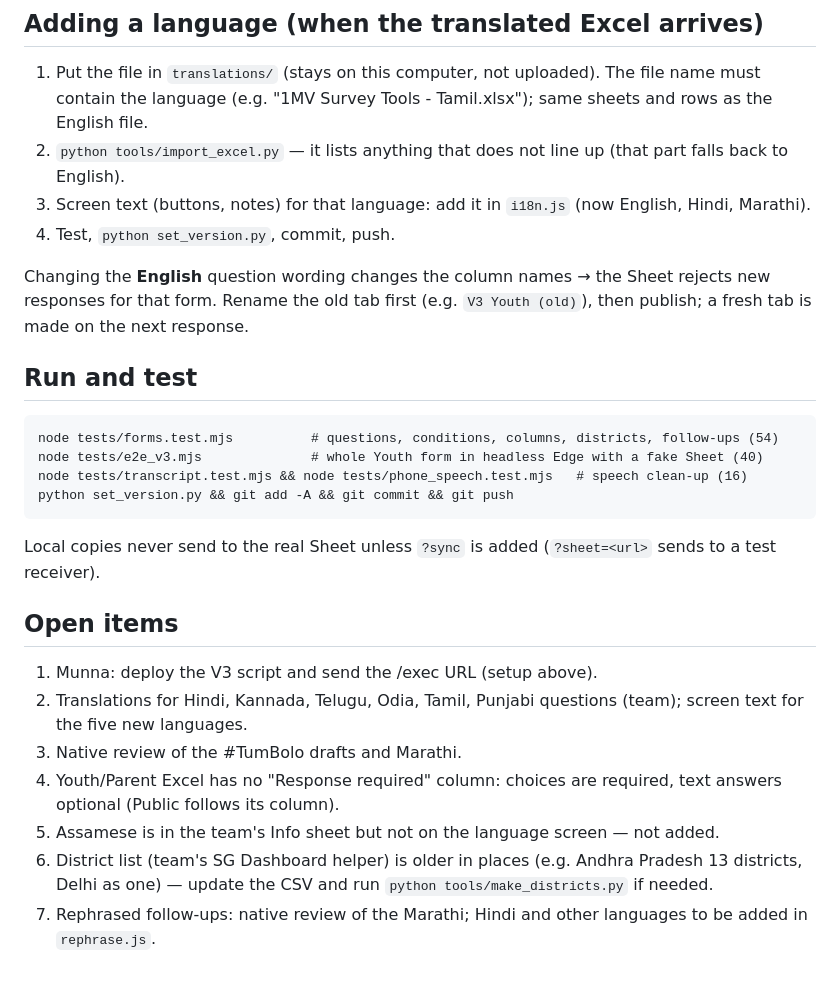
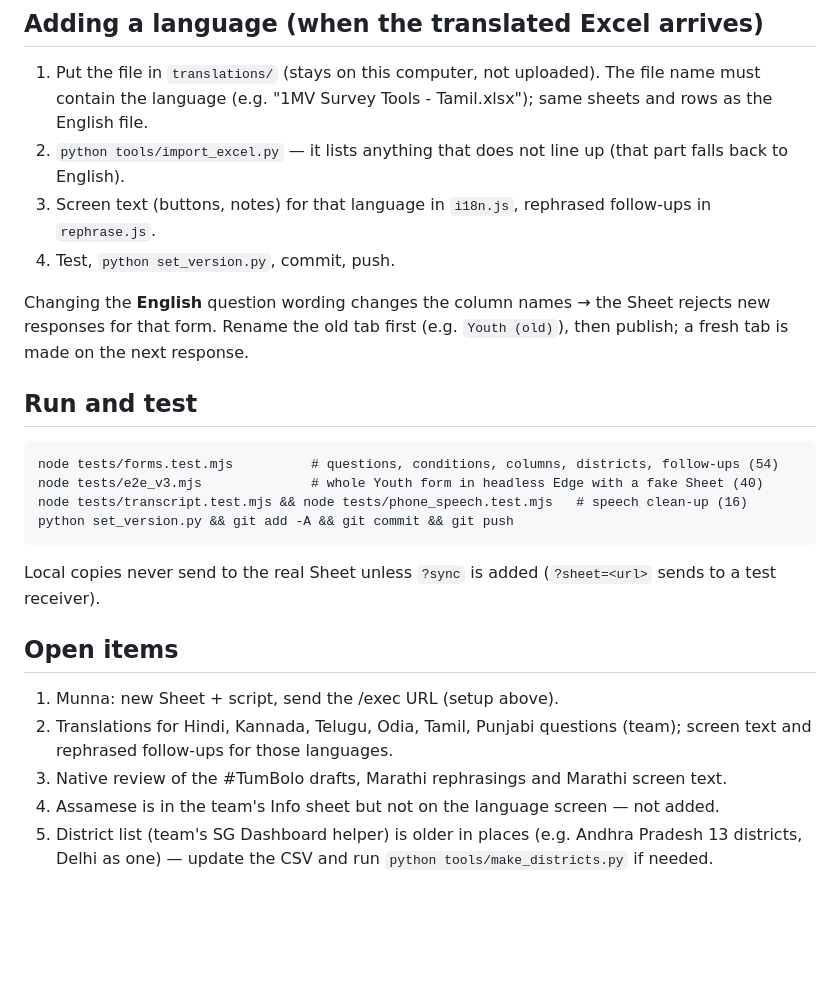
Before and after one commit to gaupalemunna76/1mv-listening-form-v3, a Markdown page: STATUS.md, the part around one of its changes. GitHub-like rendering; blank space fills up the shorter version.

Commit message:
STATUS: new Sheet setup, team district list, rephrased follow-ups
Co-Authored-By: Claude Opus 5.5 <noreply@anthropic.com>

````diff
--- a/STATUS.md
+++ b/STATUS.md
@@ -44,11 +44,11 @@ In progress; an older update never overwrites a newer one.
 1. Put the file in `translations/` (stays on this computer, not uploaded). The file name must contain the language
    (e.g. "1MV Survey Tools - Tamil.xlsx"); same sheets and rows as the English file.
 2. `python tools/import_excel.py` — it lists anything that does not line up (that part falls back to English).
-3. Screen text (buttons, notes) for that language: add it in `i18n.js` (now English, Hindi, Marathi).
+3. Screen text (buttons, notes) for that language in `i18n.js`, rephrased follow-ups in `rephrase.js`.
 4. Test, `python set_version.py`, commit, push.
 
 Changing the **English** question wording changes the column names → the Sheet rejects new responses for that form.
-Rename the old tab first (e.g. `V3 Youth (old)`), then publish; a fresh tab is made on the next response.
+Rename the old tab first (e.g. `Youth (old)`), then publish; a fresh tab is made on the next response.
 
 ## Run and test
 ```
@@ -60,10 +60,8 @@ python set_version.py && git add -A && git commit && git push
 Local copies never send to the real Sheet unless `?sync` is added (`?sheet=<url>` sends to a test receiver).
 
 ## Open items
-1. Munna: deploy the V3 script and send the /exec URL (setup above).
-2. Translations for Hindi, Kannada, Telugu, Odia, Tamil, Punjabi questions (team); screen text for the five new languages.
-3. Native review of the #TumBolo drafts and Marathi.
-4. Youth/Parent Excel has no "Response required" column: choices are required, text answers optional (Public follows its column).
-5. Assamese is in the team's Info sheet but not on the language screen — not added.
-6. District list (team's SG Dashboard helper) is older in places (e.g. Andhra Pradesh 13 districts, Delhi as one) — update the CSV and run `python tools/make_districts.py` if needed.
-7. Rephrased follow-ups: native review of the Marathi; Hindi and other languages to be added in `rephrase.js`.
+1. Munna: new Sheet + script, send the /exec URL (setup above).
+2. Translations for Hindi, Kannada, Telugu, Odia, Tamil, Punjabi questions (team); screen text and rephrased follow-ups for those languages.
+3. Native review of the #TumBolo drafts, Marathi rephrasings and Marathi screen text.
+4. Assamese is in the team's Info sheet but not on the language screen — not added.
+5. District list (team's SG Dashboard helper) is older in places (e.g. Andhra Pradesh 13 districts, Delhi as one) — update the CSV and run `python tools/make_districts.py` if needed.
````
Also changed, not shown: other parts of STATUS.md (+5 -5 lines).
